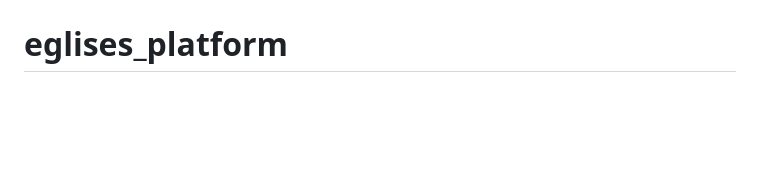
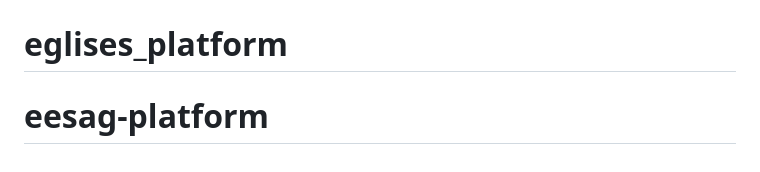
Before and after one commit to UrieEtienne/eesag-platform, a Markdown page: README.md, the part around the change. Rendered like a GitHub page; blank space fills up the shorter version.

````diff
--- a/README.md
+++ b/README.md
@@ -230,3 +230,4 @@ npm run dev
 ```
 # eglises_platform
 # eglises_platform
+# eesag-platform
````
